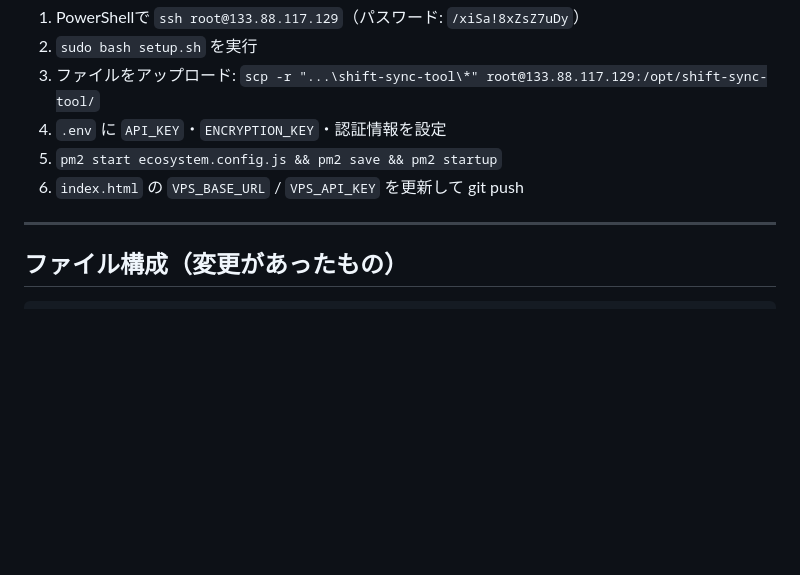
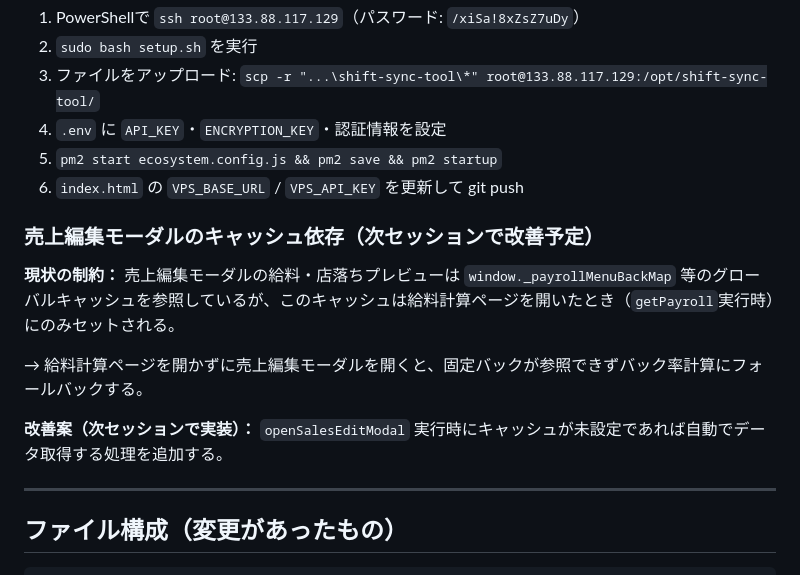
Before and after one commit to yoruniokiru77-cell/mens-este-app, a Markdown page: docs/work_log_session19.md, the part around the change. GitHub-like rendering; blank space fills up the shorter version.

Commit message:
docs: 売上編集モーダルのキャッシュ依存について次セッション課題として追記

```diff
--- a/docs/work_log_session19.md
+++ b/docs/work_log_session19.md
@@ -118,6 +118,14 @@ ConoHa VPS（IP: `133.88.117.129`）は起動済みだがSSH未接続。
 5. `pm2 start ecosystem.config.js && pm2 save && pm2 startup`
 6. `index.html` の `VPS_BASE_URL` / `VPS_API_KEY` を更新して git push
 
+### 売上編集モーダルのキャッシュ依存（次セッションで改善予定）
+
+**現状の制約：** 売上編集モーダルの給料・店落ちプレビューは `window._payrollMenuBackMap` 等のグローバルキャッシュを参照しているが、このキャッシュは給料計算ページを開いたとき（`getPayroll`実行時）にのみセットされる。
+
+→ 給料計算ページを開かずに売上編集モーダルを開くと、固定バックが参照できずバック率計算にフォールバックする。
+
+**改善案（次セッションで実装）：** `openSalesEditModal` 実行時にキャッシュが未設定であれば自動でデータ取得する処理を追加する。
+
 ---
 
 ## ファイル構成（変更があったもの）
```
